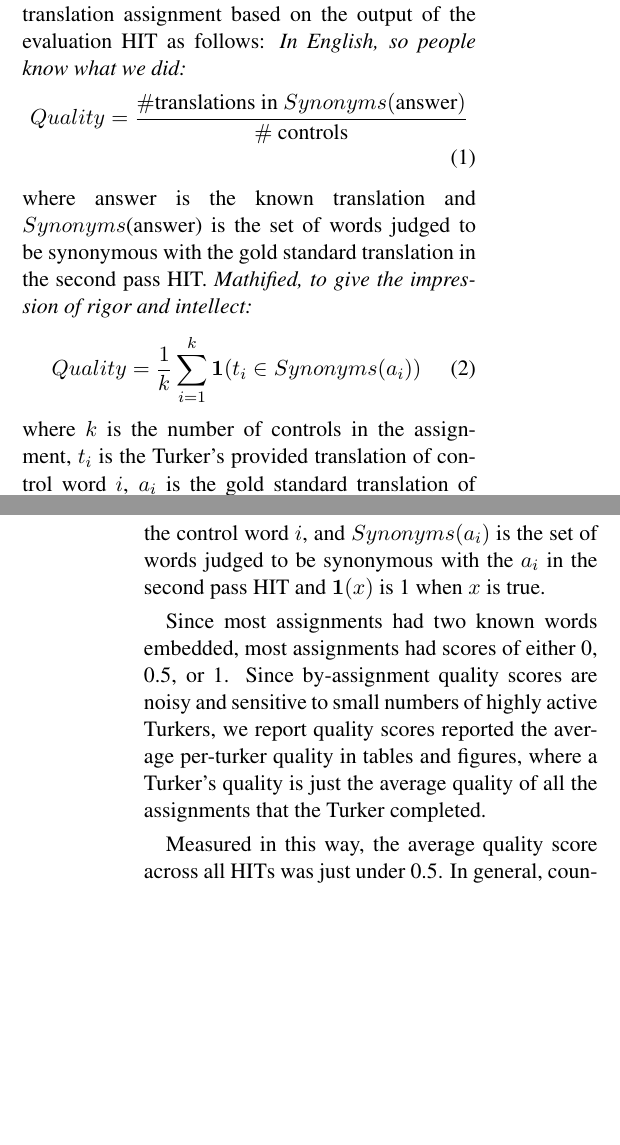
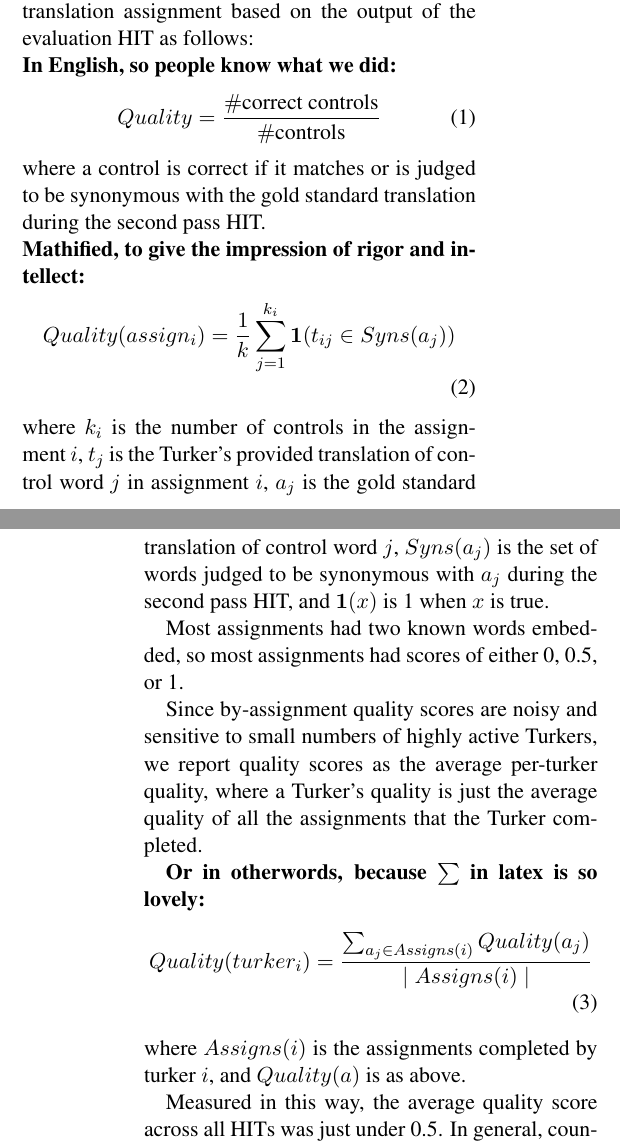
Before and after one commit to epavlick/turker-demographics, a LaTeX paper (writeup/paper.tex): two parts of the columns of pages 7 and 8 of 11, joined at a grey line, cut so that both start at the same text, the shorter picture padded with empty space. Compiled offline with pdfLaTeX.

Commit message:
equations

```diff
--- a/writeup/paper.tex
+++ b/writeup/paper.tex
@@ -362,19 +360,28 @@ Figure \ref{ass-scatter} shows the volume of HITs completed and the number of wo
 \section{Measuring Data Quality}
 The primary challenge of using crowdsourced language data is the widely variable quality of the collected annotations. While it is possible to strengthen the signal by collecting redundant labels, this strategy becomes difficult in practice for more complex data annotation. In the case of translation, low quality translations may have a high level of agreement (for example, when many workers use google translate) while high quality, even professional translations, can be expected to vary significantly.
 
-In order to address the quality of the translations we received on the dictionary task, we constructed a pipeline in which the output of the translation HIT was reviewed by humans in a second evaluation HIT, described above.  We quantified the quality of each translation assignment based on the output of the evaluation HIT as follows:
-\textit{In English, so people know what we did:}
+In order to address the quality of the translations we received on the dictionary task, we constructed a pipeline in which the output of the translation HIT was reviewed by humans in a second evaluation HIT, described above.  We quantified the quality of each translation assignment based on the output of the evaluation HIT as follows: \\
+\textbf{In English, so people know what we did:}
 \begin{align}
-	Quality = \frac{\# \text{translations in } Synonyms(\text{answer})}{\# \text{ controls}}
+	Quality = \frac{\# \text{correct controls}}{\# \text{controls}}
 \end{align}
-where answer is the known translation and $Synonyms$(answer) is the set of words judged to be synonymous with the gold standard translation in the second pass HIT.
-\textit{Mathified, to give the impression of rigor and intellect:}
+where a control is correct if it matches or is judged to be synonymous with the gold standard translation during the second pass HIT. \\
+\textbf{Mathified, to give the impression of rigor and intellect:}
 \begin{align}
-	Quality = \frac{1}{k}\sum\limits_{i=1}^k\mathbf{1}(t_i \in Synonyms(a_i))
+	Quality(assign_i) = \frac{1}{k}\sum\limits_{j=1}^{k_i}\mathbf{1}(t_{ij} \in Syns(a_j))
 \end{align}
-where $k$ is the number of controls in the assignment, $t_i$ is the Turker's provided translation of control word $i$, $a_i$ is the gold standard translation of the control word $i$, and $Synonyms(a_i)$ is the set of words judged to be synonymous with the $a_i$ in the second pass HIT and $\mathbf{1}(x)$ is 1 when $x$ is true.
+where $k_i$ is the number of controls in the assignment $i$, $t_j$ is the Turker's provided translation of control word $j$ in assignment $i$, $a_j$ is the gold standard translation of control word $j$, $Syns(a_j)$ is the set of words judged to be synonymous with $a_j$ during the second pass HIT, and $\mathbf{1}(x)$ is 1 when $x$ is true.
 
-Since most assignments had two known words embedded, most assignments had scores of either 0, 0.5, or 1. Since by-assignment quality scores are noisy and sensitive to small numbers of highly active Turkers, we report quality scores reported the average per-turker quality in tables and figures, where a Turker's quality is just the average quality of all the assignments that the Turker completed.
+Most assignments had two known words embedded, so most assignments had scores of either 0, 0.5, or 1.
+
+Since by-assignment quality scores are noisy and sensitive to small numbers of highly active Turkers, we report quality scores as the average per-turker quality, where a Turker's quality is just the average quality of all the assignments that the Turker completed.
+
+\textbf{Or in otherwords, because $\sum$ in latex is so lovely:}
+\begin{align}
+	Quality(turker_i) = \frac{\sum_{a_j \in Assigns(i)}Quality(a_j)}{\mid Assigns(i) \mid}
+\end{align}
+where $Assigns(i)$ is the assignments completed by turker $i$, and $Quality(a)$ is as above.
+
 
 
 
```
Also changed, not shown: code/src/wikilang/wikitables.py (deleted, +0 -29 lines), writeup/paper.tex (12 more changed lines), 1 other file.
